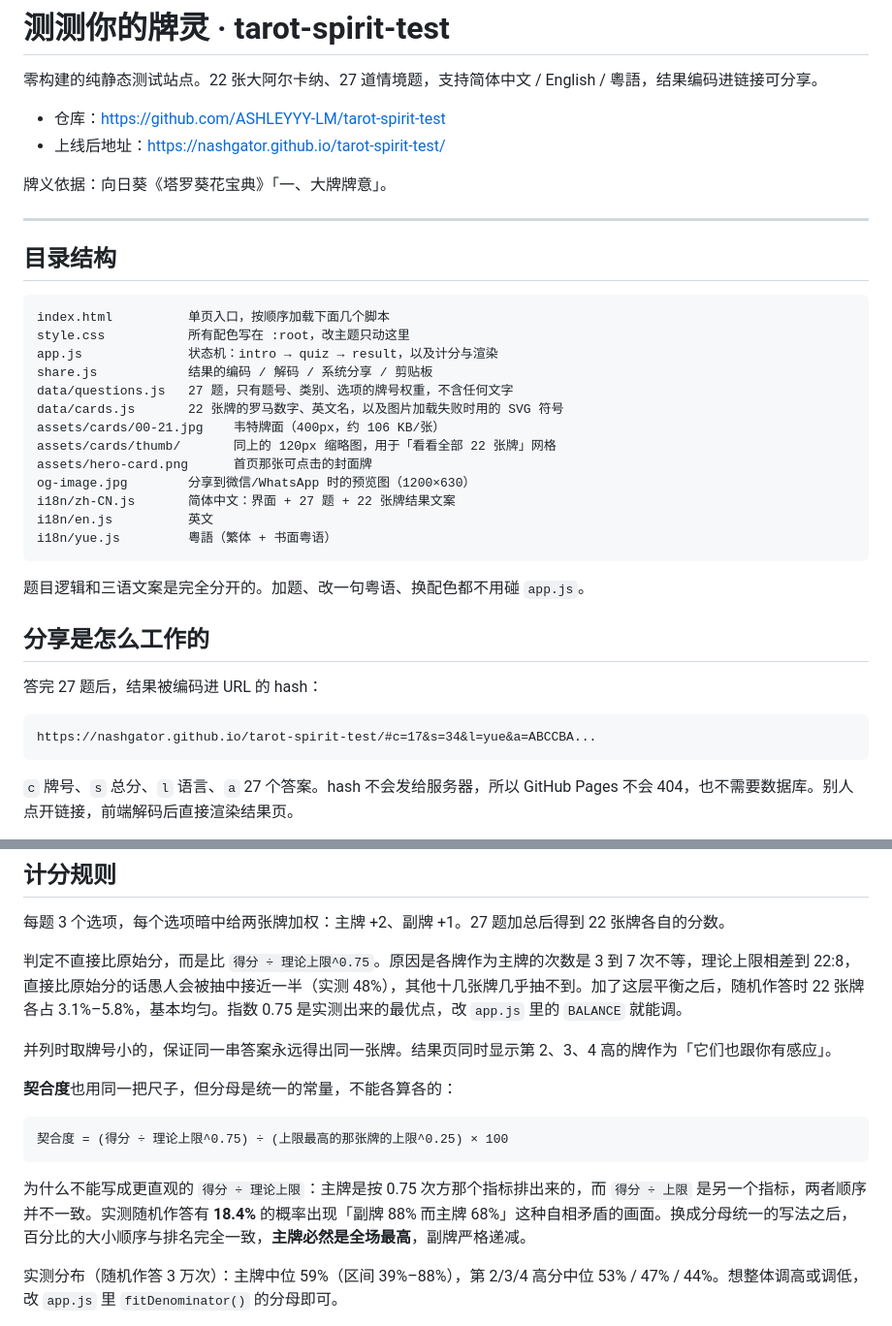
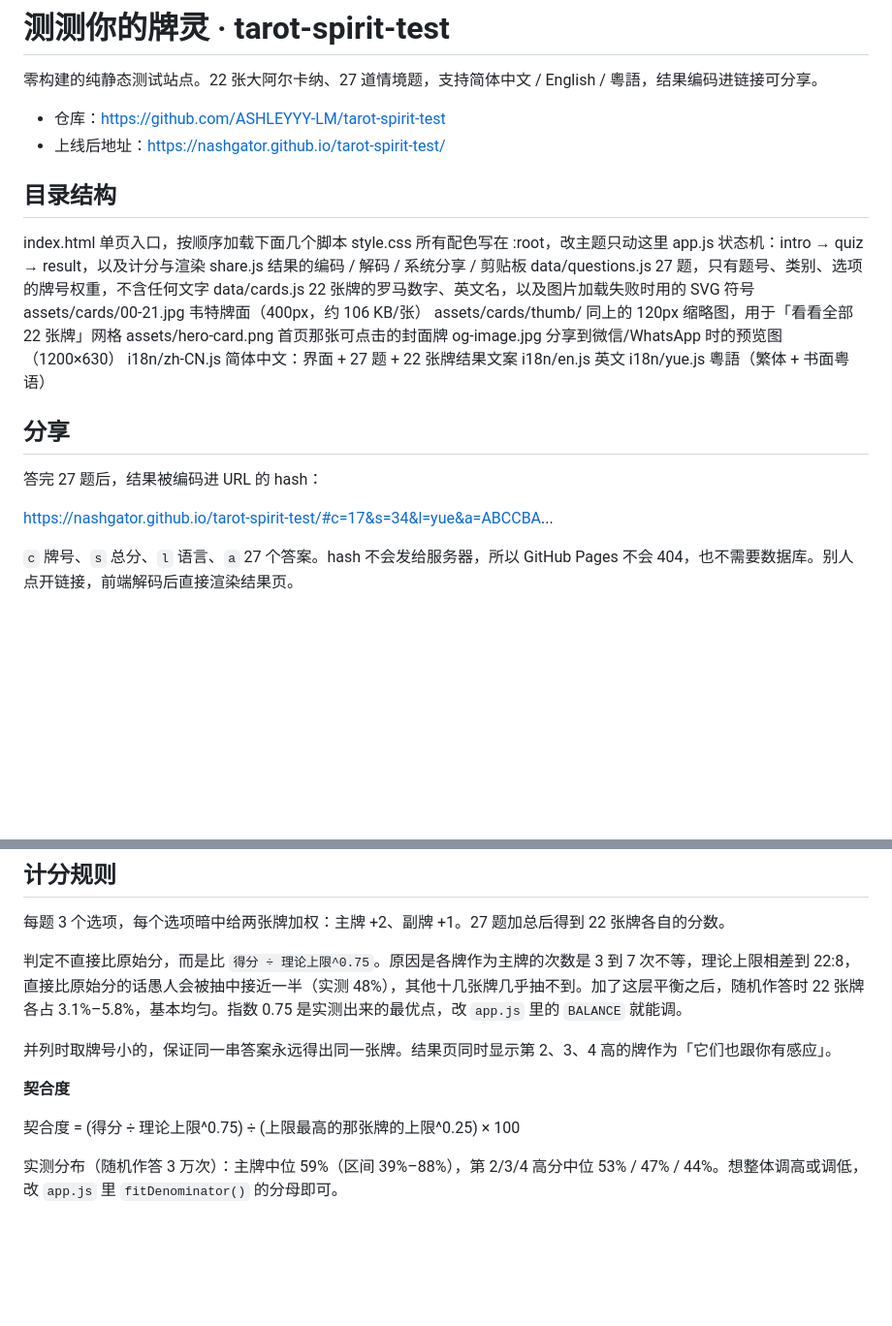
Before and after one commit to ASHLEYYY-LM/tarot-spirit-test, a Markdown page: README.md, 2 parts joined by grey strips. Shown at 97% size. Drawn GitHub-style; blank space fills up the shorter version.

````diff
--- a/README.md
+++ b/README.md
@@ -5,13 +5,8 @@
 - 仓库：https://github.com/ASHLEYYY-LM/tarot-spirit-test
 - 上线后地址：https://nashgator.github.io/tarot-spirit-test/
 
-牌义依据：向日葵《塔罗葵花宝典》「一、大牌牌意」。
-
----
-
 ## 目录结构
 
-```
 index.html          单页入口，按顺序加载下面几个脚本
 style.css           所有配色写在 :root，改主题只动这里
 app.js              状态机：intro → quiz → result，以及计分与渲染
@@ -25,17 +20,13 @@ og-image.jpg        分享到微信/WhatsApp 时的预览图（1200×630）
 i18n/zh-CN.js       简体中文：界面 + 27 题 + 22 张牌结果文案
 i18n/en.js          英文
 i18n/yue.js         粵語（繁体 + 书面粤语）
-```
 
-题目逻辑和三语文案是完全分开的。加题、改一句粤语、换配色都不用碰 `app.js`。
 
-## 分享是怎么工作的
+## 分享
 
 答完 27 题后，结果被编码进 URL 的 hash：
 
-```
 https://nashgator.github.io/tarot-spirit-test/#c=17&s=34&l=yue&a=ABCCBA...
-```
 
 `c` 牌号、`s` 总分、`l` 语言、`a` 27 个答案。hash 不会发给服务器，所以 GitHub Pages 不会 404，也不需要数据库。别人点开链接，前端解码后直接渲染结果页。
 
@@ -49,13 +40,9 @@ https://nashgator.github.io/tarot-spirit-test/#c=17&s=34&l=yue&a=ABCCBA...
 
 并列时取牌号小的，保证同一串答案永远得出同一张牌。结果页同时显示第 2、3、4 高的牌作为「它们也跟你有感应」。
 
-**契合度**也用同一把尺子，但分母是统一的常量，不能各算各的：
+**契合度**
 
-```
 契合度 = (得分 ÷ 理论上限^0.75) ÷ (上限最高的那张牌的上限^0.25) × 100
-```
-
-为什么不能写成更直观的 `得分 ÷ 理论上限`：主牌是按 0.75 次方那个指标排出来的，而 `得分 ÷ 上限` 是另一个指标，两者顺序并不一致。实测随机作答有 **18.4%** 的概率出现「副牌 88% 而主牌 68%」这种自相矛盾的画面。换成分母统一的写法之后，百分比的大小顺序与排名完全一致，**主牌必然是全场最高**，副牌严格递减。
 
 实测分布（随机作答 3 万次）：主牌中位 59%（区间 39%–88%），第 2/3/4 高分中位 53% / 47% / 44%。想整体调高或调低，改 `app.js` 里 `fitDenominator()` 的分母即可。
 
````
Also changed, not shown: other parts of README.md (+1 -42 lines).
